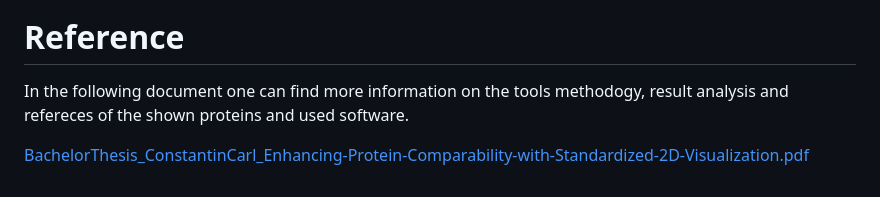
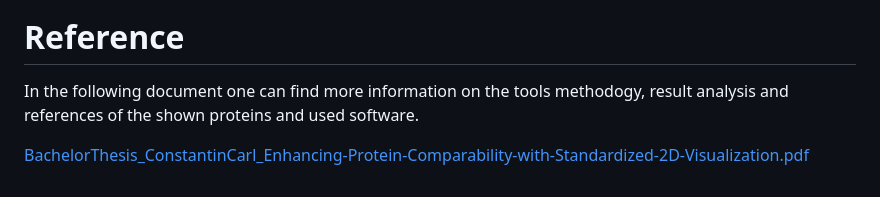
Before and after one commit to ConstantinCarl/prot2d, a Markdown page: README.md, the part around the change printed below. GitHub-like rendering.

```diff
--- a/README.md
+++ b/README.md
@@ -103,6 +104,6 @@ The domain annotation is needed in the following format to be procceced by prot2
 The runtimes are measured on a local lightweight device.<br>
 
 # Reference
-In the following document one can find more information on the tools methodogy, result analysis and refereces of the shown proteins and used software.
+In the following document one can find more information on the tools methodogy, result analysis and references of the shown proteins and used software.
 
 [BachelorThesis_ConstantinCarl_Enhancing-Protein-Comparability-with-Standardized-2D-Visualization.pdf](https://github.com/ConstantinCarl/prot2d/files/14605102/BachelorThesis_ConstantinCarl_Enhancing-Protein-Comparability-with-Standardized-2D-Visualization.pdf)
```
Also changed, not shown: other parts of README.md (+1 -0 lines).
